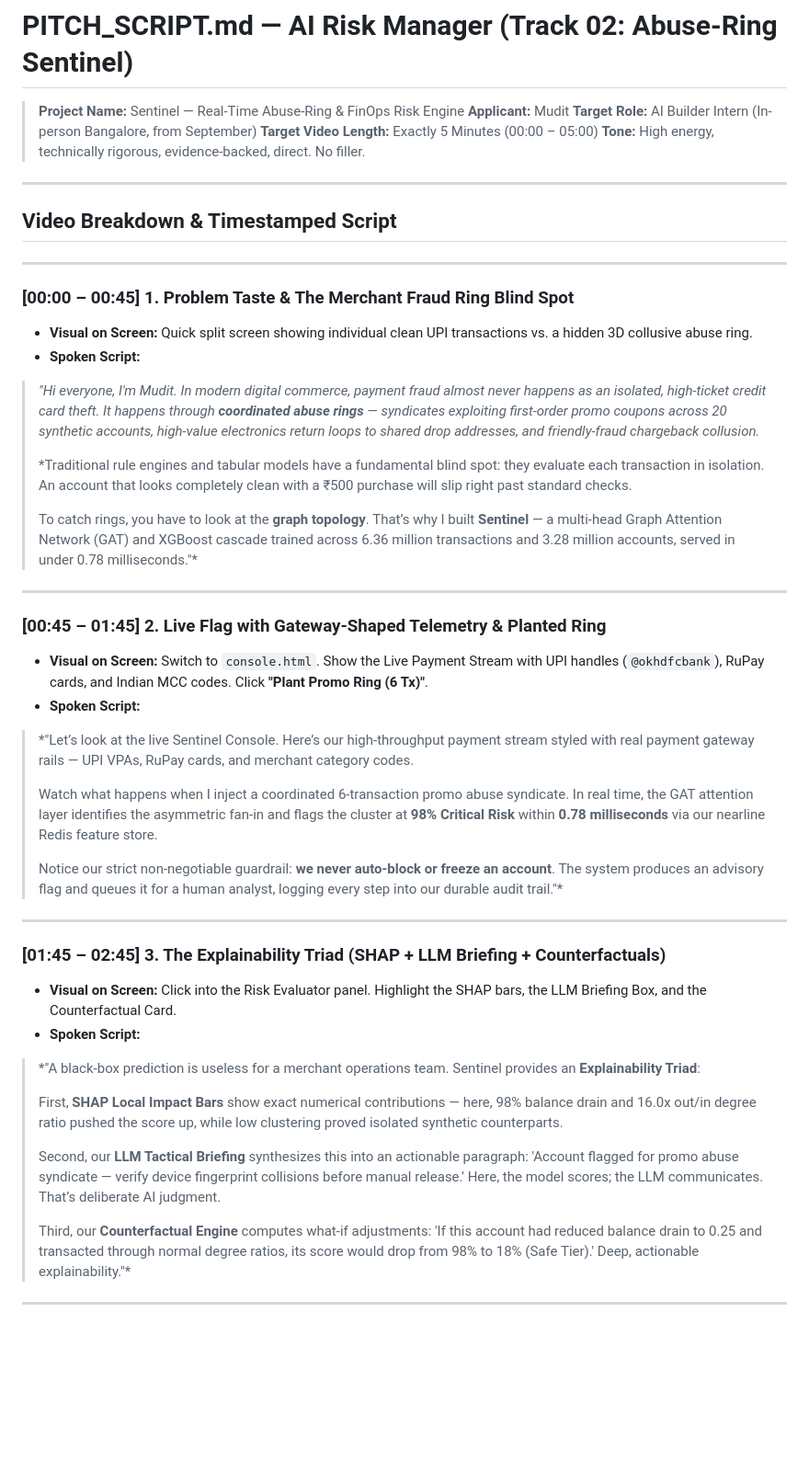
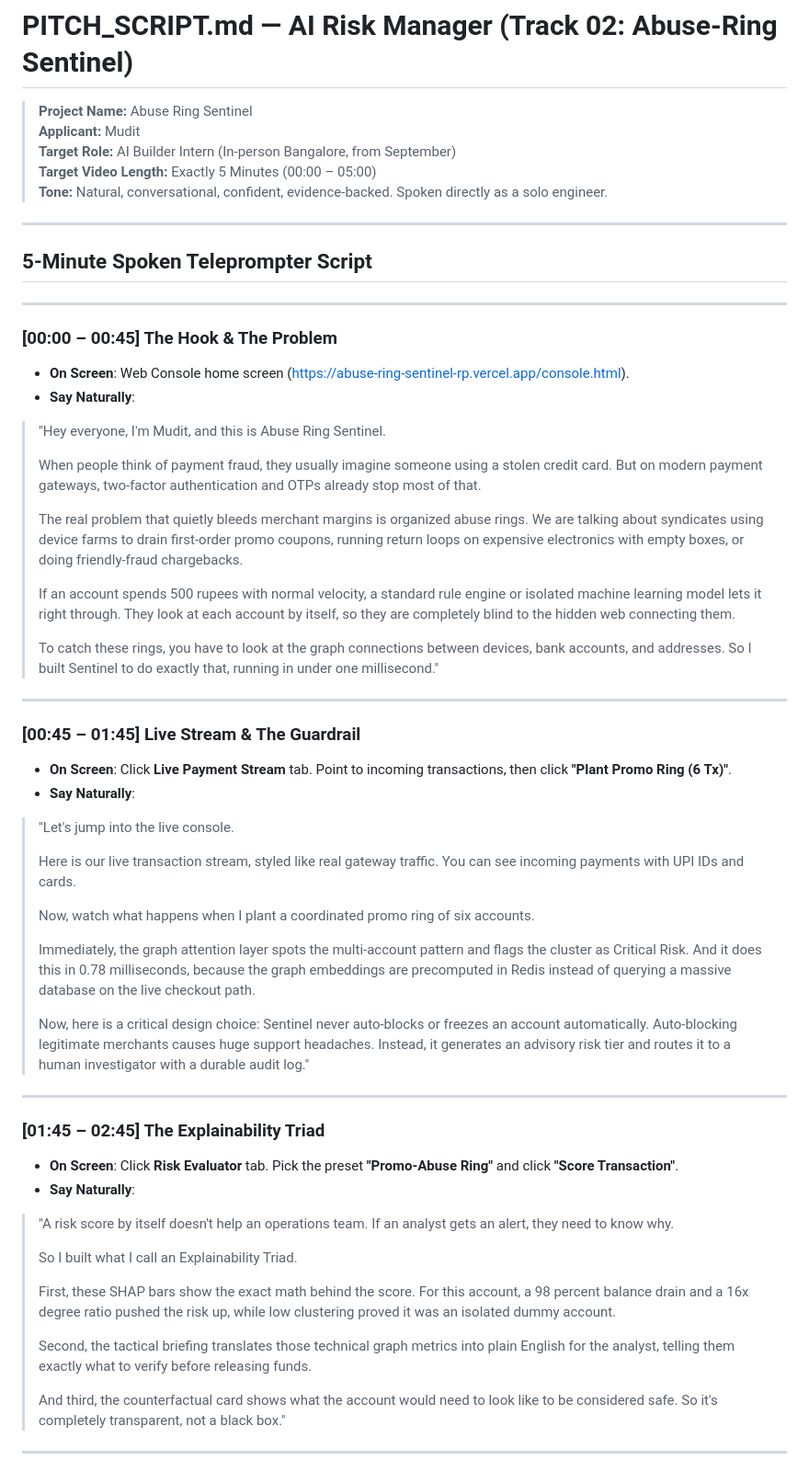
Before and after one commit to Mudit-R/abuse-ring-sentinel, a Markdown page: PITCH_SCRIPT.md, the part around one of its changes. Shown at 92% size. Drawn GitHub-style; blank space fills up the shorter version.

Commit message:
docs: update pitch script to natural conversational teleprompter

```diff
--- a/PITCH_SCRIPT.md
+++ b/PITCH_SCRIPT.md
@@ -1,49 +1,59 @@
 # PITCH_SCRIPT.md — AI Risk Manager (Track 02: Abuse-Ring Sentinel)
 
-> **Project Name:** Sentinel — Real-Time Abuse-Ring & FinOps Risk Engine
+> **Project Name:** Abuse Ring Sentinel
 > **Applicant:** Mudit
 > **Target Role:** AI Builder Intern (In-person Bangalore, from September)
 > **Target Video Length:** Exactly 5 Minutes (00:00 – 05:00)
-> **Tone:** High energy, technically rigorous, evidence-backed, direct. No filler.
+> **Tone:** Natural, conversational, confident, evidence-backed. Spoken directly as a solo engineer.
 
 ---
 
-## Video Breakdown & Timestamped Script
+## 5-Minute Spoken Teleprompter Script
 
 ---
 
-### [00:00 – 00:45] 1. Problem Taste & The Merchant Fraud Ring Blind Spot
-* **Visual on Screen:** Quick split screen showing individual clean UPI transactions vs. a hidden 3D collusive abuse ring.
-* **Spoken Script:**
- > *"Hi everyone, I'm Mudit. In modern digital commerce, payment fraud almost never happens as an isolated, high-ticket credit card theft. It happens through **coordinated abuse rings** — syndicates exploiting first-order promo coupons across 20 synthetic accounts, high-value electronics return loops to shared drop addresses, and friendly-fraud chargeback collusion.*
- >
- > *Traditional rule engines and tabular models have a fundamental blind spot: they evaluate each transaction in isolation. An account that looks completely clean with a ₹500 purchase will slip right past standard checks.
- >
- > To catch rings, you have to look at the **graph topology**. That’s why I built **Sentinel** — a multi-head Graph Attention Network (GAT) and XGBoost cascade trained across 6.36 million transactions and 3.28 million accounts, served in under 0.78 milliseconds."*
+### [00:00 – 00:45] The Hook & The Problem
+* **On Screen**: Web Console home screen (https://abuse-ring-sentinel-rp.vercel.app/console.html).
+* **Say Naturally**:
+> "Hey everyone, I'm Mudit, and this is Abuse Ring Sentinel.
+>
+> When people think of payment fraud, they usually imagine someone using a stolen credit card. But on modern payment gateways, two-factor authentication and OTPs already stop most of that.
+>
+> The real problem that quietly bleeds merchant margins is organized abuse rings. We are talking about syndicates using device farms to drain first-order promo coupons, running return loops on expensive electronics with empty boxes, or doing friendly-fraud chargebacks.
+>
+> If an account spends 500 rupees with normal velocity, a standard rule engine or isolated machine learning model lets it right through. They look at each account by itself, so they are completely blind to the hidden web connecting them.
+>
+> To catch these rings, you have to look at the graph connections between devices, bank accounts, and addresses. So I built Sentinel to do exactly that, running in under one millisecond."
 
 ---
 
-### [00:45 – 01:45] 2. Live Flag with Gateway-Shaped Telemetry & Planted Ring
-* **Visual on Screen:** Switch to `console.html`. Show the Live Payment Stream with UPI handles (`@okhdfcbank`), RuPay cards, and Indian MCC codes. Click **"Plant Promo Ring (6 Tx)"**.
-* **Spoken Script:**
- > *"Let’s look at the live Sentinel Console. Here’s our high-throughput payment stream styled with real payment gateway rails — UPI VPAs, RuPay cards, and merchant category codes.
- >
- > Watch what happens when I inject a coordinated 6-transaction promo abuse syndicate. In real time, the GAT attention layer identifies the asymmetric fan-in and flags the cluster at **98% Critical Risk** within **0.78 milliseconds** via our nearline Redis feature store.
- >
- > Notice our strict non-negotiable guardrail: **we never auto-block or freeze an account**. The system produces an advisory flag and queues it for a human analyst, logging every step into our durable audit trail."*
+### [00:45 – 01:45] Live Stream & The Guardrail
+* **On Screen**: Click **Live Payment Stream** tab. Point to incoming transactions, then click **"Plant Promo Ring (6 Tx)"**.
+* **Say Naturally**:
+> "Let's jump into the live console.
+>
+> Here is our live transaction stream, styled like real gateway traffic. You can see incoming payments with UPI IDs and cards.
+>
+> Now, watch what happens when I plant a coordinated promo ring of six accounts.
+>
+> Immediately, the graph attention layer spots the multi-account pattern and flags the cluster as Critical Risk. And it does this in 0.78 milliseconds, because the graph embeddings are precomputed in Redis instead of querying a massive database on the live checkout path.
+>
+> Now, here is a critical design choice: Sentinel never auto-blocks or freezes an account automatically. Auto-blocking legitimate merchants causes huge support headaches. Instead, it generates an advisory risk tier and routes it to a human investigator with a durable audit log."
 
 ---
 
-### [01:45 – 02:45] 3. The Explainability Triad (SHAP + LLM Briefing + Counterfactuals)
-* **Visual on Screen:** Click into the Risk Evaluator panel. Highlight the SHAP bars, the LLM Briefing Box, and the Counterfactual Card.
-* **Spoken Script:**
- > *"A black-box prediction is useless for a merchant operations team. Sentinel provides an **Explainability Triad**:
- >
- > First, **SHAP Local Impact Bars** show exact numerical contributions — here, 98% balance drain and 16.0x out/in degree ratio pushed the score up, while low clustering proved isolated synthetic counterparts.
- >
- > Second, our **LLM Tactical Briefing** synthesizes this into an actionable paragraph: 'Account flagged for promo abuse syndicate — verify device fingerprint collisions before manual release.' Here, the model scores; the LLM communicates. That’s deliberate AI judgment.
- >
- > Third, our **Counterfactual Engine** computes what-if adjustments: 'If this account had reduced balance drain to 0.25 and transacted through normal degree ratios, its score would drop from 98% to 18% (Safe Tier).' Deep, actionable explainability."*
+### [01:45 – 02:45] The Explainability Triad
+* **On Screen**: Click **Risk Evaluator** tab. Pick the preset **"Promo-Abuse Ring"** and click **"Score Transaction"**.
+* **Say Naturally**:
+> "A risk score by itself doesn't help an operations team. If an analyst gets an alert, they need to know why.
+>
+> So I built what I call an Explainability Triad.
+>
+> First, these SHAP bars show the exact math behind the score. For this account, a 98 percent balance drain and a 16x degree ratio pushed the risk up, while low clustering proved it was an isolated dummy account.
+>
+> Second, the tactical briefing translates those technical graph metrics into plain English for the analyst, telling them exactly what to verify before releasing funds.
+>
+> And third, the counterfactual card shows what the account would need to look like to be considered safe. So it's completely transparent, not a black box."
 
 ---
 
```
Also changed, not shown: other parts of PITCH_SCRIPT.md (+30 -35 lines).
